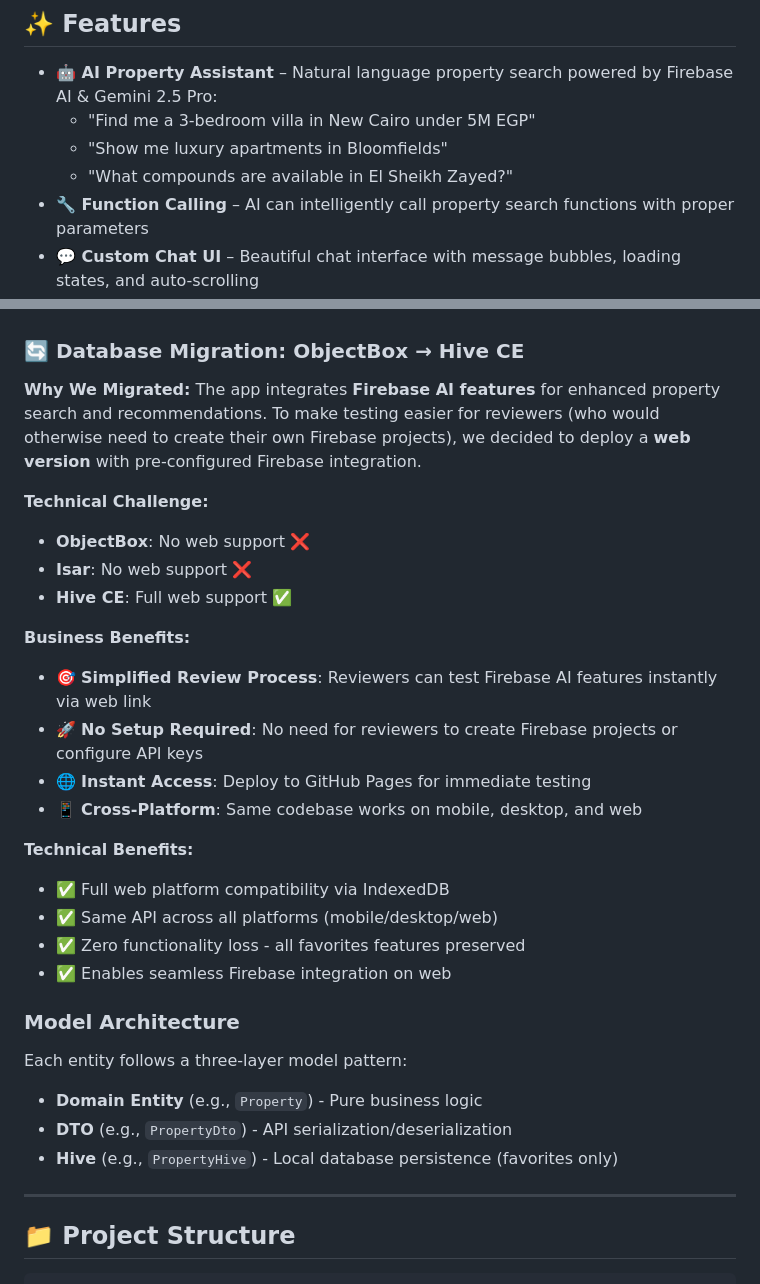
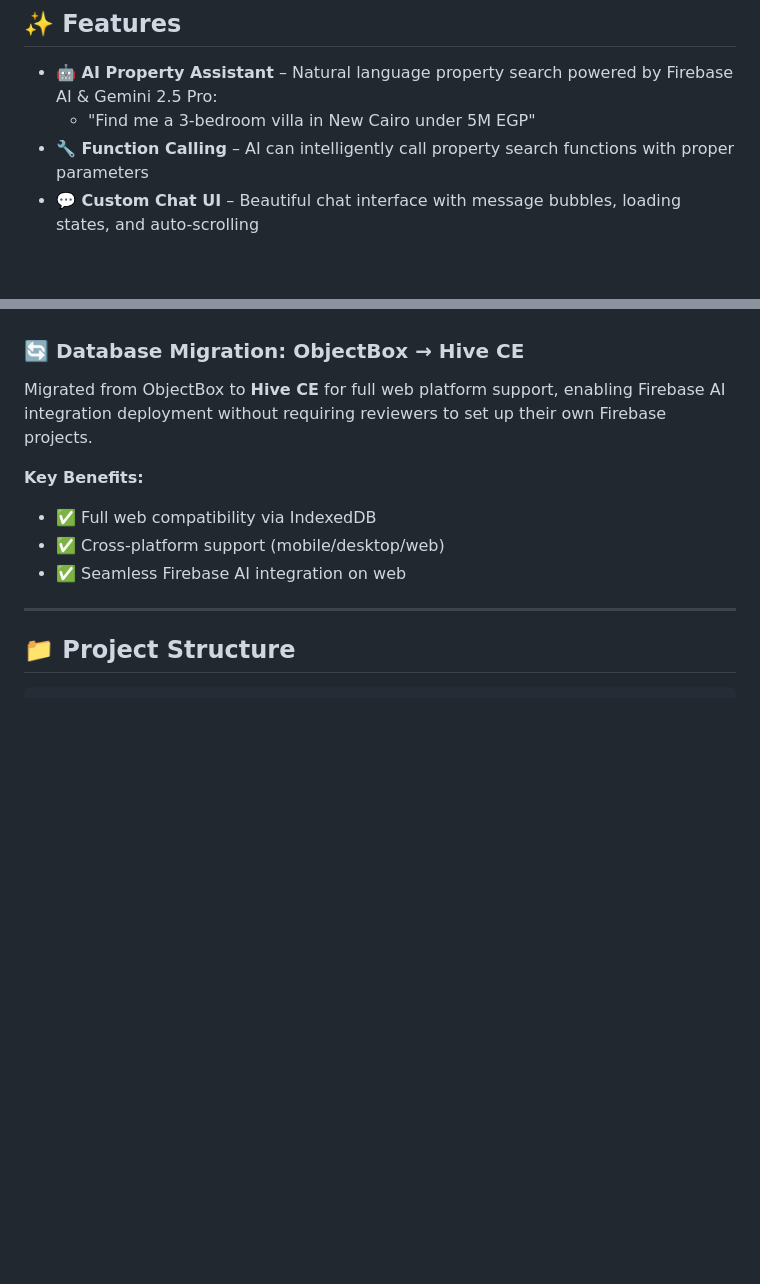
Before and after one commit to ISL270/nawy-ai-flutter-app, a Markdown page: README.md, 2 parts joined by grey strips. Drawn GitHub-style; blank space fills up the shorter version.

Commit message:
docs: simplify README by removing redundant content and technical details

```diff
--- a/README.md
+++ b/README.md
@@ -36,8 +36,6 @@ Real estate property search application built with **Flutter**. Features AI-powe
 
 - **🤖 AI Property Assistant** – Natural language property search powered by Firebase AI & Gemini 2.5 Pro:
   - "Find me a 3-bedroom villa in New Cairo under 5M EGP"
-  - "Show me luxury apartments in Bloomfields"
-  - "What compounds are available in El Sheikh Zayed?"
 - **🔧 Function Calling** – AI can intelligently call property search functions with proper parameters
 - **💬 Custom Chat UI** – Beautiful chat interface with message bubbles, loading states, and auto-scrolling
 - **🔍 Smart Search** – Real-time text search across properties, areas, and compounds
@@ -92,31 +90,12 @@ Built with modern Flutter practices and feature-first folder structure:
 
 ### 🔄 Database Migration: ObjectBox → Hive CE
 
-**Why We Migrated:**
-The app integrates **Firebase AI features** for enhanced property search and recommendations. To make testing easier for reviewers (who would otherwise need to create their own Firebase projects), we decided to deploy a **web version** with pre-configured Firebase integration.
+Migrated from ObjectBox to **Hive CE** for full web platform support, enabling Firebase AI integration deployment without requiring reviewers to set up their own Firebase projects.
 
-**Technical Challenge:**
-- **ObjectBox**: No web support ❌
-- **Isar**: No web support ❌
-- **Hive CE**: Full web support ✅
-
-**Business Benefits:**
-- 🎯 **Simplified Review Process**: Reviewers can test Firebase AI features instantly via web link
-- 🚀 **No Setup Required**: No need for reviewers to create Firebase projects or configure API keys
-- 🌐 **Instant Access**: Deploy to GitHub Pages for immediate testing
-- 📱 **Cross-Platform**: Same codebase works on mobile, desktop, and web
-
-**Technical Benefits:**
-- ✅ Full web platform compatibility via IndexedDB
-- ✅ Same API across all platforms (mobile/desktop/web)
-- ✅ Zero functionality loss - all favorites features preserved
-- ✅ Enables seamless Firebase integration on web
-
-### Model Architecture
-Each entity follows a three-layer model pattern:
-- **Domain Entity** (e.g., `Property`) - Pure business logic
-- **DTO** (e.g., `PropertyDto`) - API serialization/deserialization
-- **Hive** (e.g., `PropertyHive`) - Local database persistence (favorites only)
+**Key Benefits:**
+- ✅ Full web compatibility via IndexedDB
+- ✅ Cross-platform support (mobile/desktop/web)
+- ✅ Seamless Firebase AI integration on web
 
 ---
 
```
Also changed, not shown: other parts of README.md (+0 -3 lines).
